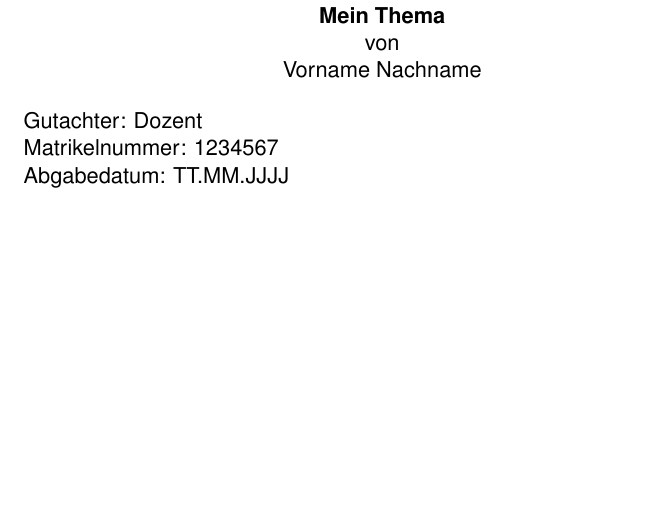
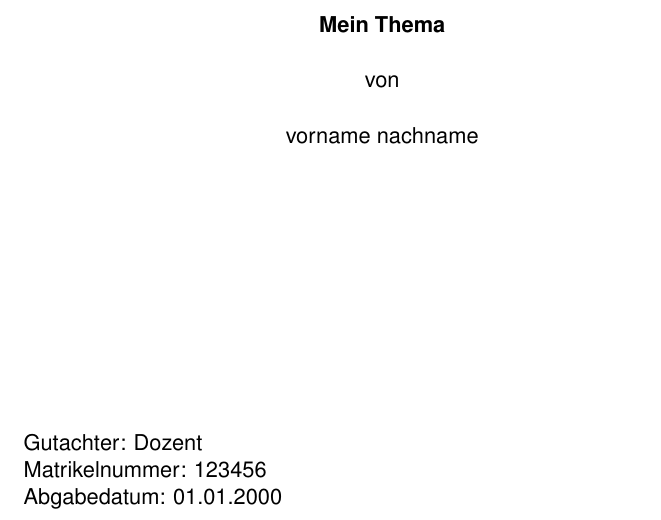
Before and after one commit to JulianTurner/fallstudie, a LaTeX document (template/document.tex, which reads template/titlepage.tex): part of the page, cut so that both start at the same text, the shorter picture padded with empty space. Compiled offline with pdfLaTeX.

Commit message:
completed titlepage

```diff
--- a/template/document.tex
+++ b/template/document.tex
@@ -34,16 +19,5 @@
-	Über das Thema\\
-	\textbf{Mein Thema}\\
-	von\\
-	Vorname Nachname\\
-\end{center}
-
-\begin{flushleft}
-
-	Gutachter: Dozent       \\
-	Matrikelnummer: 1234567 \\
-	Abgabedatum: TT.MM.JJJJ \\
-\end{flushleft}
-
+%titlepage
+\input{titlepage}
 
 %end of document
 \end{document}
--- /dev/null
+++ b/template/titlepage.tex
@@ -0,0 +1,5 @@
+\newcommand{\Thema}{Mein Thema}
+\newcommand{\Name}{vorname nachname}
+\newcommand{\Gutachter}{Dozent}
+\newcommand{\Matrikelnummer}{123456}
+\newcommand{\Abgabedatum}{01.01.2000}
@@ -0,0 +30,16 @@
+		\vspace{0.5cm}
+		\textbf{\Thema}\\
+		\vspace{0.5cm}
+		von\\
+		\vspace{0.5cm}
+		\Name\\
+	\end{center}
+
+	\begin{figure}[b]
+
+		Gutachter: \Gutachter       \\
+		Matrikelnummer: \Matrikelnummer \\
+		Abgabedatum: \Abgabedatum
+	\end{figure}
+
+\end{titlepage}
```
Also changed, not shown: template/out/document.pdf, template/document.tex (15 more changed lines), template/titlepage.tex (24 more changed lines).
